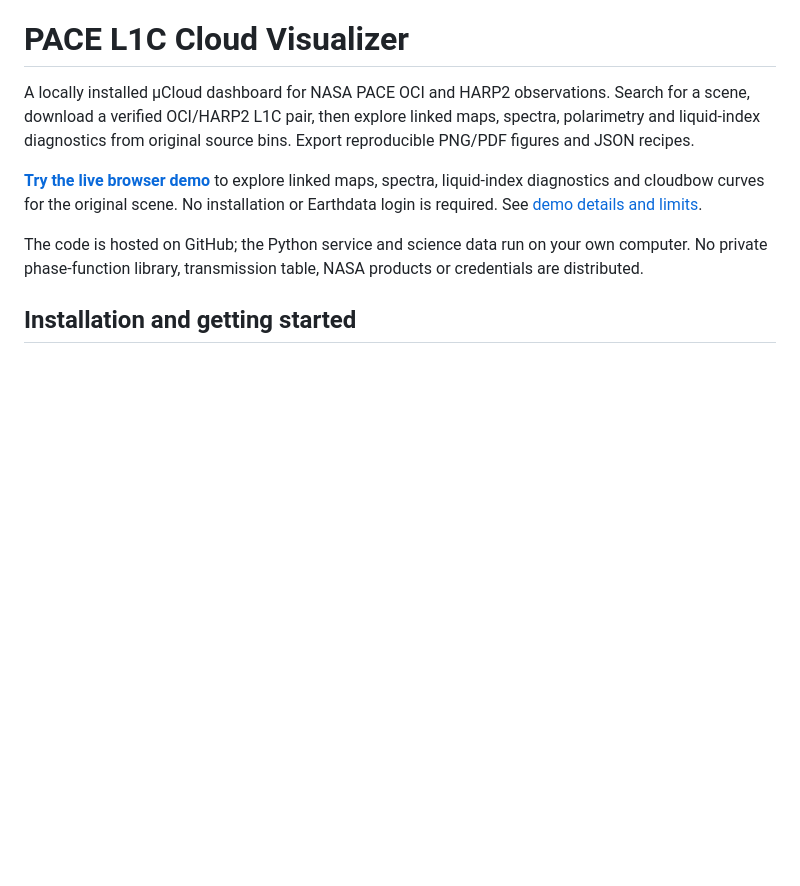
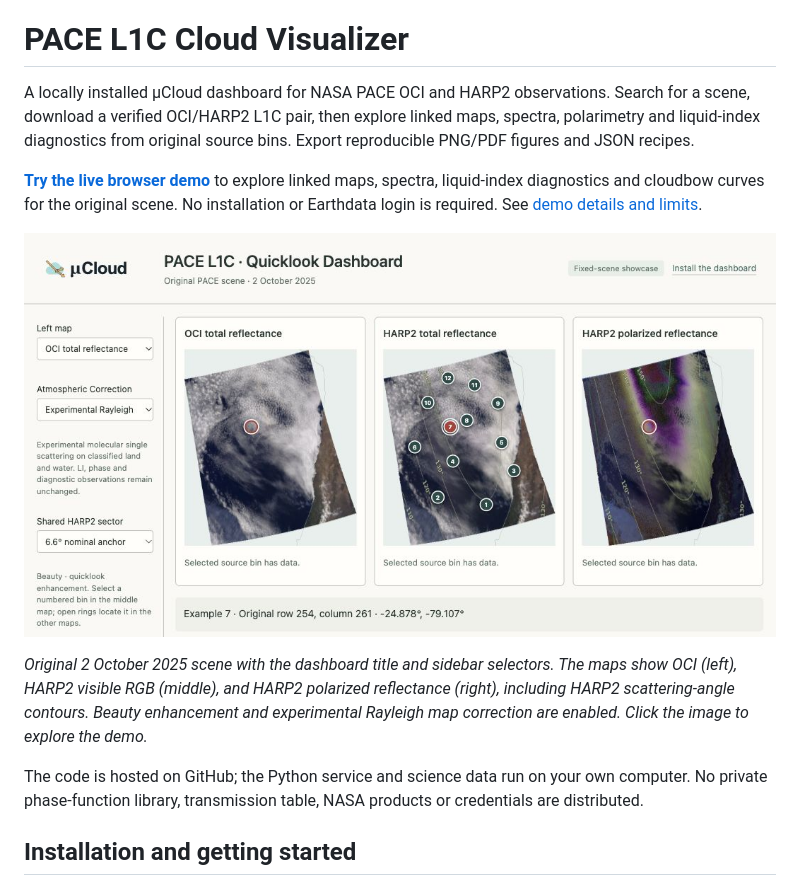
Before and after one commit to djdrdjmiller/PACE_L1C_Cloud_Visualizer, a Markdown page: README.md, the part around the change. GitHub-like rendering; pictures changed too: docs/images/visualizer-maps.png (added); blank space fills up the shorter version.

Commit message:
Show the linked map panels in the README [skip ci]

```diff
--- a/README.md
+++ b/README.md
@@ -3,6 +3,10 @@
 A locally installed µCloud dashboard for NASA PACE OCI and HARP2 observations. Search for a scene, download a verified OCI/HARP2 L1C pair, then explore linked maps, spectra, polarimetry and liquid-index diagnostics from original source bins. Export reproducible PNG/PDF figures and JSON recipes.
 
 **[Try the live browser demo](https://djdrdjmiller.github.io/PACE_L1C_Cloud_Visualizer/)** to explore linked maps, spectra, liquid-index diagnostics and cloudbow curves for the original scene. No installation or Earthdata login is required. See [demo details and limits](#try-the-fixed-scene-web-demo).
+
+[![PACE L1C visualizer title, sidebar controls, OCI imagery, HARP2 visible RGB and polarimetry with scattering-angle contours](docs/images/visualizer-maps.png)](https://djdrdjmiller.github.io/PACE_L1C_Cloud_Visualizer/)
+
+*Original 2 October 2025 scene with the dashboard title and sidebar selectors. The maps show OCI (left), HARP2 visible RGB (middle), and HARP2 polarized reflectance (right), including HARP2 scattering-angle contours. Beauty enhancement and experimental Rayleigh map correction are enabled. Click the image to explore the demo.*
 
 The code is hosted on GitHub; the Python service and science data run on your own computer. No private phase-function library, transmission table, NASA products or credentials are distributed.
 
```
